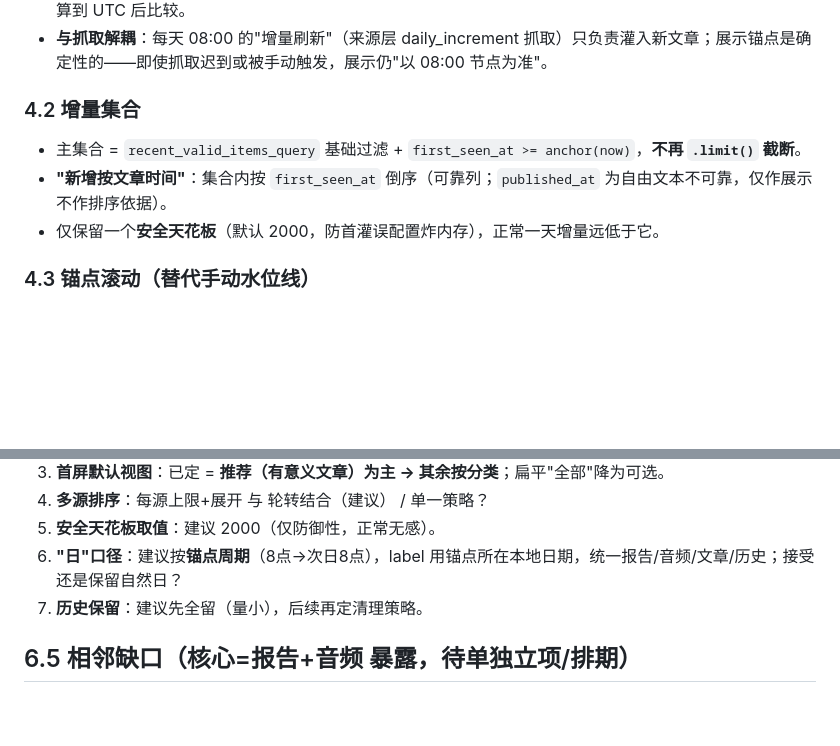
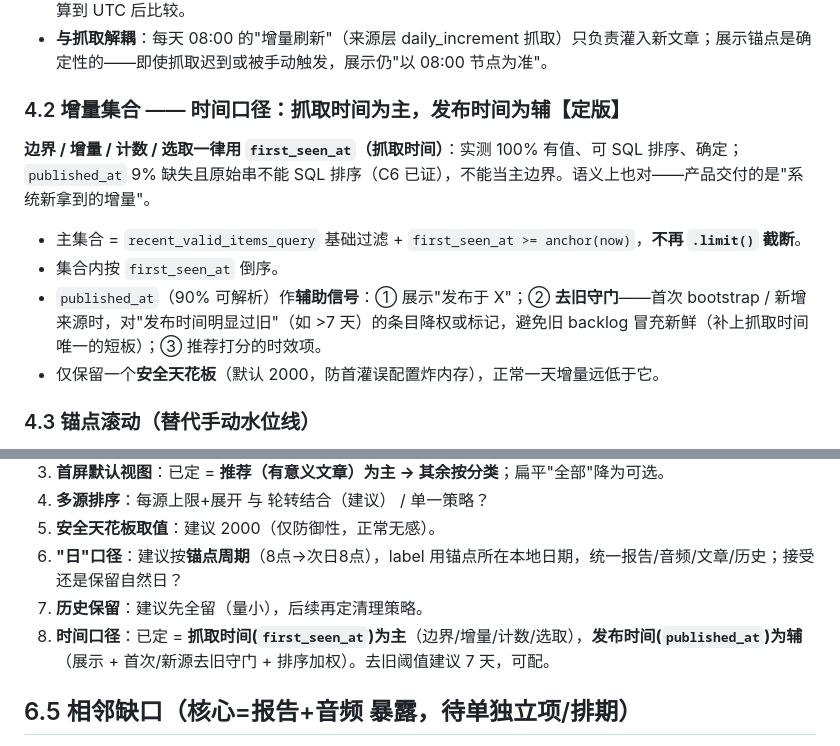
Before and after one commit to yydshly/ai-frontier-radar, a Markdown page: docs/V1_TODAY_RADAR_INCREMENTAL_MODEL_DESIGN.md, 2 parts joined by grey strips. Drawn GitHub-style; blank space fills up the shorter version.

Commit message:
docs: lock time basis = fetch-time primary, publish-time secondary (today-radar)
Measured: first_seen_at 100% present + SQL-sortable; published_at 9% missing and
not SQL-sortable (raw RFC822). So increment boundary/counts/selection use
first_seen_at; published_at (90% parseable) is a secondary signal for display,
first-run/new-source staleness guarding (down-rank items published >7d), and
recency ranking. Updates 4.2 + adds decision 8.

Co-Authored-By: Claude Opus 4.8 <noreply@anthropic.com>

```diff
--- a/docs/V1_TODAY_RADAR_INCREMENTAL_MODEL_DESIGN.md
+++ b/docs/V1_TODAY_RADAR_INCREMENTAL_MODEL_DESIGN.md
@@ -53,9 +53,12 @@
 - 可配置：`RADAR_DAILY_ANCHOR_HOUR`（默认 8）、时区偏移（默认 +8）。DB 时间为 UTC，锚点按本地时刻换算到 UTC 后比较。
 - **与抓取解耦**：每天 08:00 的"增量刷新"（来源层 daily_increment 抓取）只负责灌入新文章；展示锚点是确定性的——即使抓取迟到或被手动触发，展示仍"以 08:00 节点为准"。
 
-### 4.2 增量集合
+### 4.2 增量集合 —— 时间口径：抓取时间为主，发布时间为辅【定版】
+**边界 / 增量 / 计数 / 选取一律用 `first_seen_at`（抓取时间）**：实测 100% 有值、可 SQL 排序、确定；`published_at` 9% 缺失且原始串不能 SQL 排序（C6 已证），不能当主边界。语义上也对——产品交付的是"系统新拿到的增量"。
+
 - 主集合 = `recent_valid_items_query` 基础过滤 + `first_seen_at >= anchor(now)`，**不再 `.limit()` 截断**。
-- **"新增按文章时间"**：集合内按 `first_seen_at` 倒序（可靠列；`published_at` 为自由文本不可靠，仅作展示不作排序依据）。
+- 集合内按 `first_seen_at` 倒序。
+- `published_at`（90% 可解析）作**辅助信号**：① 展示"发布于 X"；② **去旧守门**——首次 bootstrap / 新增来源时，对"发布时间明显过旧"（如 >7 天）的条目降权或标记，避免旧 backlog 冒充新鲜（补上抓取时间唯一的短板）；③ 推荐打分的时效项。
 - 仅保留一个**安全天花板**（默认 2000，防首灌误配置炸内存），正常一天增量远低于它。
 
 ### 4.3 锚点滚动（替代手动水位线）
@@ -124,6 +127,7 @@
 5. **安全天花板取值**：建议 2000（仅防御性，正常无感）。
 6. **"日"口径**：建议按**锚点周期**（8点→次日8点），label 用锚点所在本地日期，统一报告/音频/文章/历史；接受还是保留自然日？
 7. **历史保留**：建议先全留（量小），后续再定清理策略。
+8. **时间口径**：已定 = **抓取时间(`first_seen_at`)为主**（边界/增量/计数/选取），**发布时间(`published_at`)为辅**（展示 + 首次/新源去旧守门 + 排序加权）。去旧阈值建议 7 天，可配。
 
 ## 6.5 相邻缺口（核心=报告+音频 暴露，待单独立项/排期）
 
```
